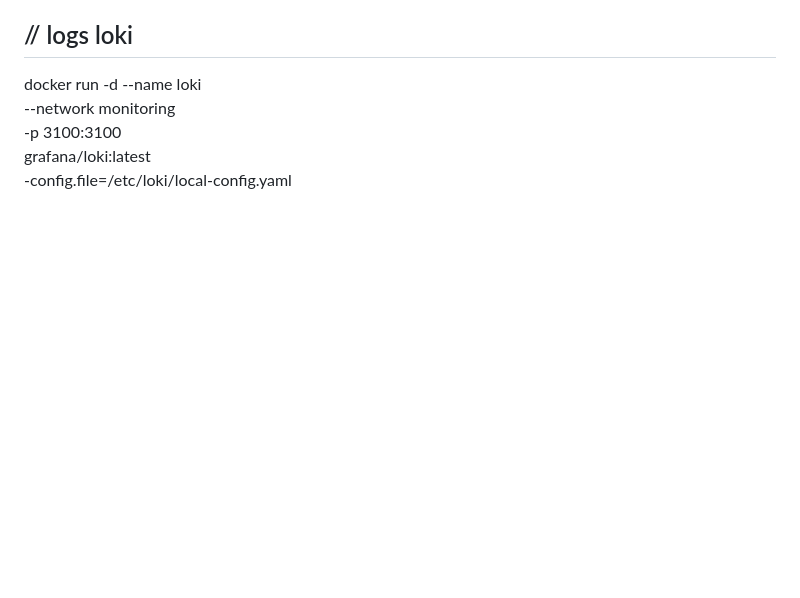
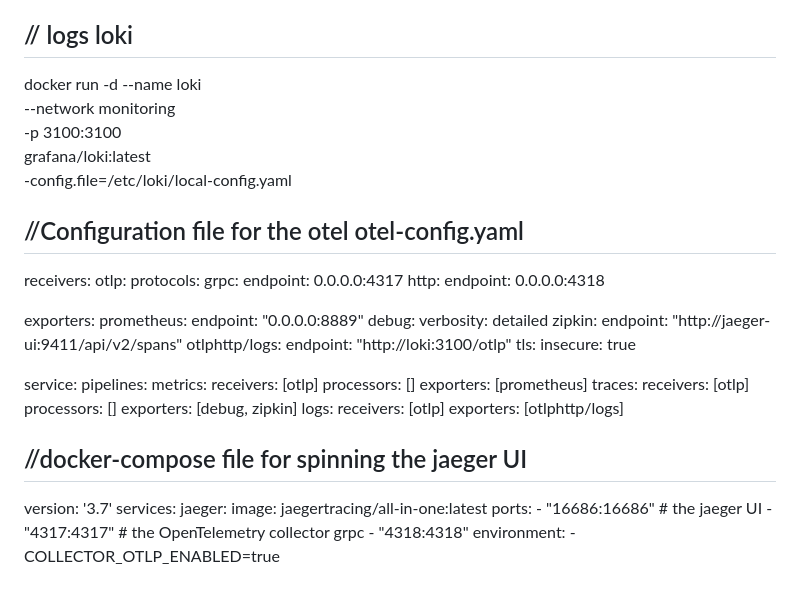
Before and after one commit to sandeepmishra1990/sandeepmishra1990.github.io, a Markdown page: docs/Observability.md, the part around the change. Drawn GitHub-style; blank space fills up the shorter version.

```diff
--- a/docs/Observability.md
+++ b/docs/Observability.md
@@ -111,3 +111,58 @@ docker run -d --name loki \
   -p 3100:3100 \
   grafana/loki:latest \
   -config.file=/etc/loki/local-config.yaml
+
+
+
+
+//Configuration file for the otel otel-config.yaml
+--------------------
+receivers:
+  otlp:
+    protocols:
+      grpc:
+        endpoint: 0.0.0.0:4317
+      http:
+        endpoint: 0.0.0.0:4318
+
+exporters:
+  prometheus:
+    endpoint: "0.0.0.0:8889"
+  debug:
+    verbosity: detailed
+  zipkin:
+    endpoint: "http://jaeger-ui:9411/api/v2/spans"
+  otlphttp/logs:
+    endpoint: "http://loki:3100/otlp"
+    tls:
+     insecure: true
+
+
+service:
+  pipelines:
+    metrics:
+      receivers: [otlp]
+      processors: []
+      exporters: [prometheus]
+    traces:
+      receivers: [otlp]
+      processors: []
+      exporters: [debug, zipkin]
+    logs:
+      receivers: [otlp]
+      exporters: [otlphttp/logs]
+
+
+//docker-compose file for spinning the jaeger UI
+---------------------------
+
+version: '3.7'
+services:
+  jaeger:
+    image: jaegertracing/all-in-one:latest
+    ports:
+      - "16686:16686" # the jaeger UI
+      - "4317:4317" # the OpenTelemetry collector grpc
+      - "4318:4318"
+    environment:
+      - COLLECTOR_OTLP_ENABLED=true
```
